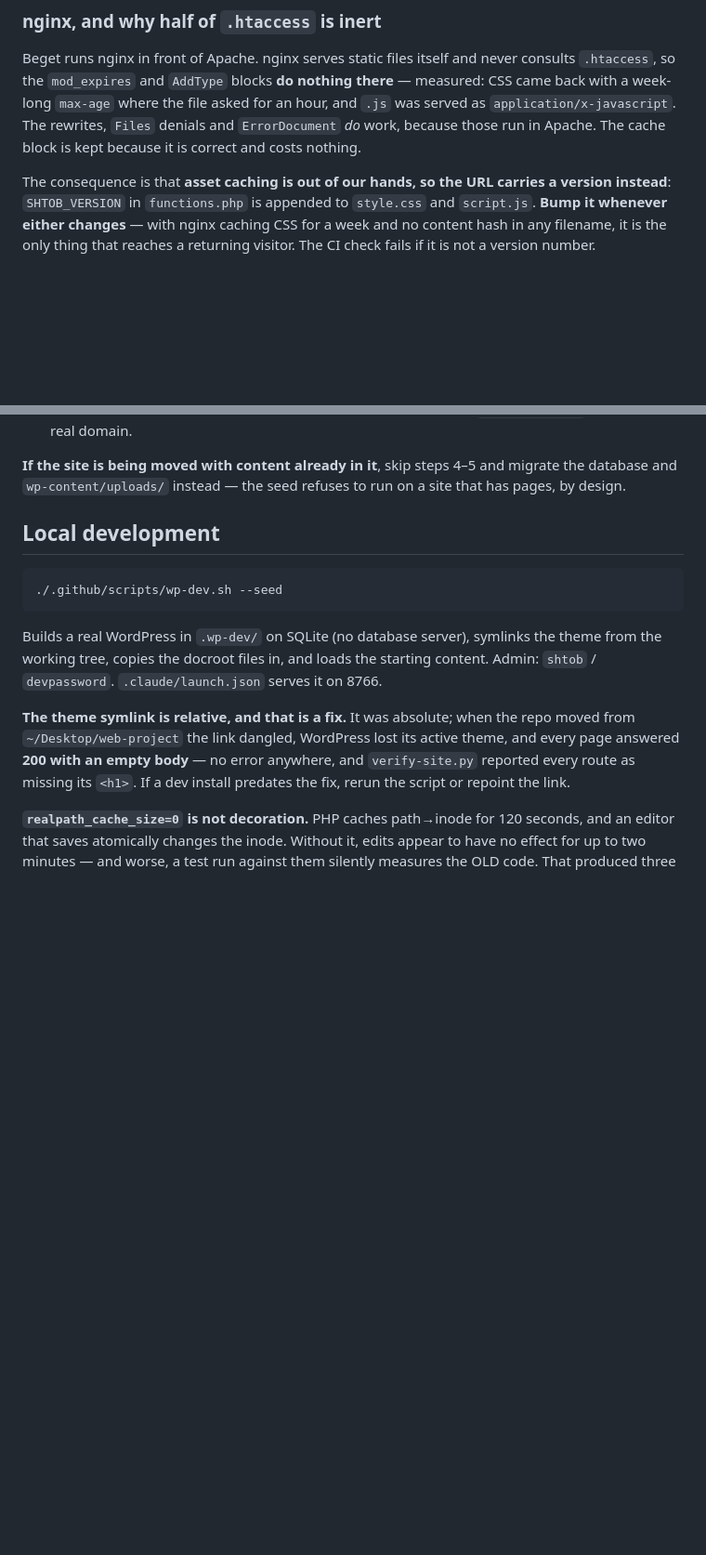
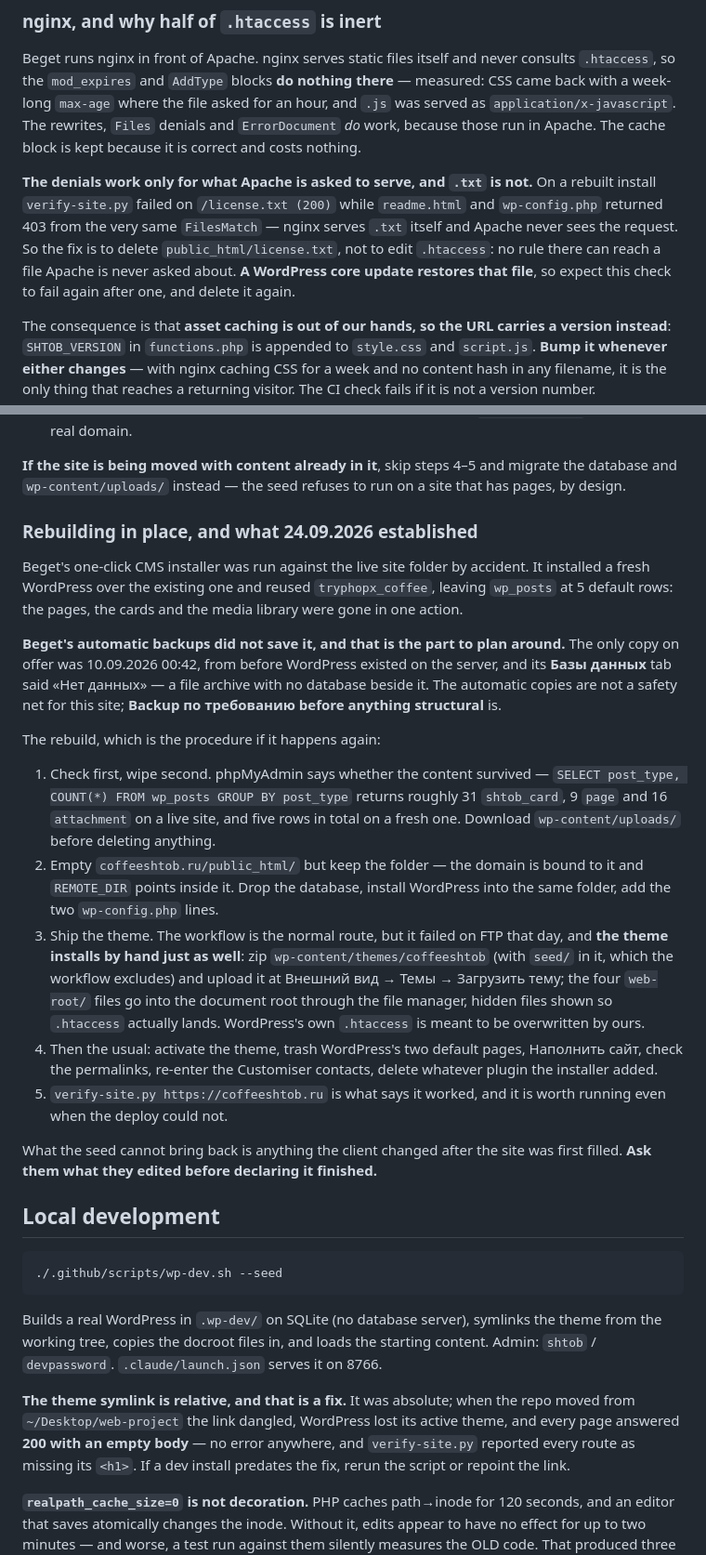
Before and after one commit to likeharvey17-art/coffeeshtob, a Markdown page: CLAUDE.md, 2 parts joined by grey strips. Shown at 93% size. Rendered like a GitHub page; blank space fills up the shorter version.

Commit message:
Record the rebuild, and why license.txt slips past .htaccess
Beget's CMS installer was run over the live site and replaced the
WordPress install, emptying the database. The automatic backups held no
database copy at all, so the site was rebuilt from the seed.

Three things that cost time and are not visible by reading:

- nginx serves .txt itself, so the FilesMatch denial never reaches
  license.txt while readme.html and wp-config.php return 403 from the
  same rule. The fix is deleting the file, and a core update brings it
  back.
- a brand-new WordPress trips the seeder's guard, because it ships two
  pages of its own and the guard counts drafts.
- the theme installs by hand when the FTP deploy fails, but only a zip
  that still has seed/ in it can fill the site.

Co-Authored-By: Claude Opus 5 <noreply@anthropic.com>

```diff
--- a/CLAUDE.md
+++ b/CLAUDE.md
@@ -551,6 +558,14 @@ for an hour, and `.js` was served as `application/x-javascript`. The rewrites,
 `Files` denials and `ErrorDocument` *do* work, because those run in Apache. The
 cache block is kept because it is correct and costs nothing.
 
+**The denials work only for what Apache is asked to serve, and `.txt` is not.**
+On a rebuilt install `verify-site.py` failed on `/license.txt (200)` while
+`readme.html` and `wp-config.php` returned 403 from the very same `FilesMatch` —
+nginx serves `.txt` itself and Apache never sees the request. So the fix is to
+delete `public_html/license.txt`, not to edit `.htaccess`: no rule there can
+reach a file Apache is never asked about. **A WordPress core update restores
+that file**, so expect this check to fail again after one, and delete it again.
+
 The consequence is that **asset caching is out of our hands, so the URL carries a
 version instead**: `SHTOB_VERSION` in `functions.php` is appended to `style.css`
 and `script.js`. **Bump it whenever either changes** — with nginx caching CSS for
@@ -633,6 +648,45 @@ cutover is an A-record change there.
 **If the site is being moved with content already in it**, skip steps 4–5 and
 migrate the database and `wp-content/uploads/` instead — the seed refuses to run
 on a site that has pages, by design.
+
+### Rebuilding in place, and what 24.09.2026 established
+
+Beget's one-click CMS installer was run against the live site folder by
+accident. It installed a fresh WordPress over the existing one and reused
+`tryphopx_coffee`, leaving `wp_posts` at 5 default rows: the pages, the cards
+and the media library were gone in one action.
+
+**Beget's automatic backups did not save it, and that is the part to plan
+around.** The only copy on offer was 10.09.2026 00:42, from before WordPress
+existed on the server, and its **Базы данных** tab said «Нет данных» — a file
+archive with no database beside it. The automatic copies are not a safety net
+for this site; **Backup по требованию before anything structural** is.
+
+The rebuild, which is the procedure if it happens again:
+
+1. Check first, wipe second. phpMyAdmin says whether the content survived —
+   `SELECT post_type, COUNT(*) FROM wp_posts GROUP BY post_type` returns roughly
+   31 `shtob_card`, 9 `page` and 16 `attachment` on a live site, and five rows
+   in total on a fresh one. Download `wp-content/uploads/` before deleting
+   anything.
+2. Empty `coffeeshtob.ru/public_html/` but keep the folder — the domain is bound
+   to it and `REMOTE_DIR` points inside it. Drop the database, install
+   WordPress into the same folder, add the two `wp-config.php` lines.
+3. Ship the theme. The workflow is the normal route, but it failed on FTP that
+   day, and **the theme installs by hand just as well**: zip
+   `wp-content/themes/coffeeshtob` (with `seed/` in it, which the workflow
+   excludes) and upload it at Внешний вид → Темы → Загрузить тему; the four
+   `web-root/` files go into the document root through the file manager, hidden
+   files shown so `.htaccess` actually lands. WordPress's own `.htaccess` is
+   meant to be overwritten by ours.
+4. Then the usual: activate the theme, trash WordPress's two default pages,
+   Наполнить сайт, check the permalinks, re-enter the Customiser contacts,
+   delete whatever plugin the installer added.
+5. `verify-site.py https://coffeeshtob.ru` is what says it worked, and it is
+   worth running even when the deploy could not.
+
+What the seed cannot bring back is anything the client changed after the site
+was first filled. **Ask them what they edited before declaring it finished.**
 
 ## Local development
 
```
Also changed, not shown: other parts of CLAUDE.md (+7 -0 lines).
